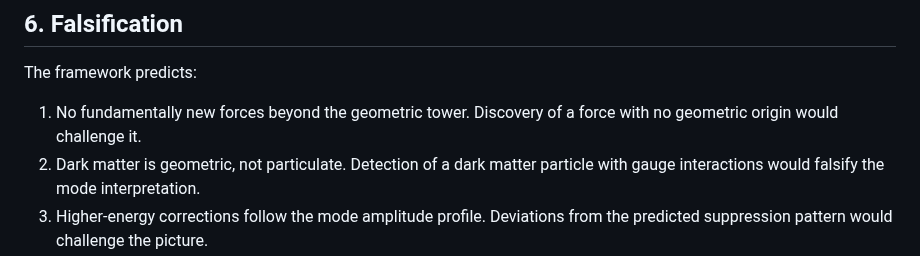
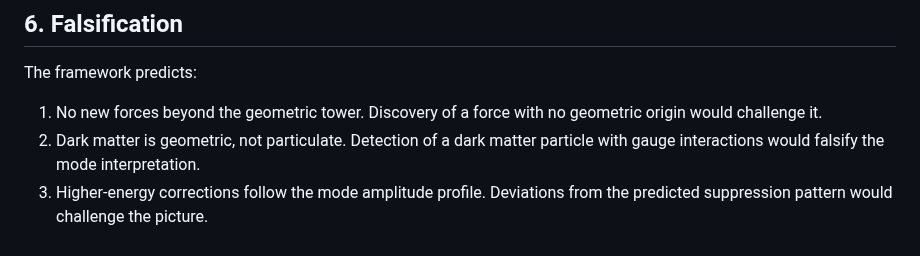
Before and after one commit to MatheismOrg/papers, a Markdown page: A19_Harmonic_Geometry.md, the part around the change. GitHub-like rendering.

Commit message:
Matheism state 2026-04-16 from MatheismDy_1b6f3m5a1s1d_s17_260416_0941ut (2)

```diff
--- a/A19_Harmonic_Geometry.md
+++ b/A19_Harmonic_Geometry.md
@@ -90,7 +90,7 @@ More broadly, the holographic principle, that a boundary encodes the bulk, may b
 
 The framework predicts:
 
-1. No fundamentally new forces beyond the geometric tower. Discovery of a force with no geometric origin would challenge it.
+1. No new forces beyond the geometric tower. Discovery of a force with no geometric origin would challenge it.
 2. Dark matter is geometric, not particulate. Detection of a dark matter particle with gauge interactions would falsify the mode interpretation.
 3. Higher-energy corrections follow the mode amplitude profile. Deviations from the predicted suppression pattern would challenge the picture.
 4. No landscape. The physics is unique because the harmonic series is unique. Meta-stable vacua with different low-energy physics would favor string theory.
```
